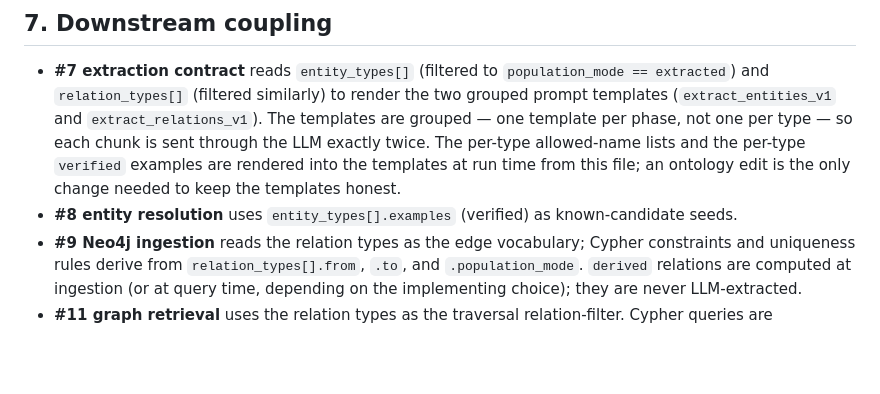
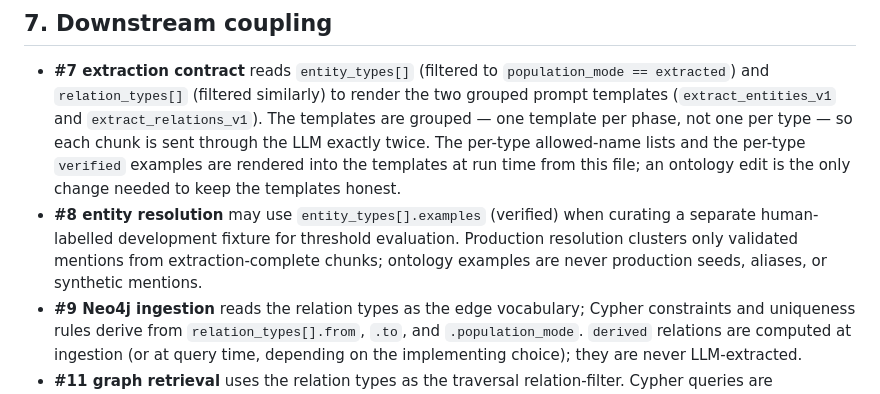
Before and after one commit to ImmoP/knowledge_graph_rag, a Markdown page: docs/specs/ontology.md, the part around the change. Rendered like a GitHub page; blank space fills up the shorter version.

Commit message:
Specify deterministic entity resolution policy (resolves #8)

```diff
--- a/docs/specs/ontology.md
+++ b/docs/specs/ontology.md
@@ -170,7 +170,7 @@ This spec closes when committed to `docs/specs/ontology.md`. The implementing au
 ## 7. Downstream coupling
 
 - **#7 extraction contract** reads `entity_types[]` (filtered to `population_mode == extracted`) and `relation_types[]` (filtered similarly) to render the two grouped prompt templates (`extract_entities_v1` and `extract_relations_v1`). The templates are grouped — one template per phase, not one per type — so each chunk is sent through the LLM exactly twice. The per-type allowed-name lists and the per-type `verified` examples are rendered into the templates at run time from this file; an ontology edit is the only change needed to keep the templates honest.
-- **#8 entity resolution** uses `entity_types[].examples` (verified) as known-candidate seeds.
+- **#8 entity resolution** may use `entity_types[].examples` (verified) when curating a separate human-labelled development fixture for threshold evaluation. Production resolution clusters only validated mentions from extraction-complete chunks; ontology examples are never production seeds, aliases, or synthetic mentions.
 - **#9 Neo4j ingestion** reads the relation types as the edge vocabulary; Cypher constraints and uniqueness rules derive from `relation_types[].from`, `.to`, and `.population_mode`. `derived` relations are computed at ingestion (or at query time, depending on the implementing choice); they are never LLM-extracted.
 - **#11 graph retrieval** uses the relation types as the traversal relation-filter. Cypher queries are parameterised on the ontology.
 - **#12 hybrid retrieval** consults the ontology's entity-type names for routing decisions ("is the query about a `method`?").
```
Also changed, not shown: docs/specs/entity-resolution.md (added, +341 -0 lines).
